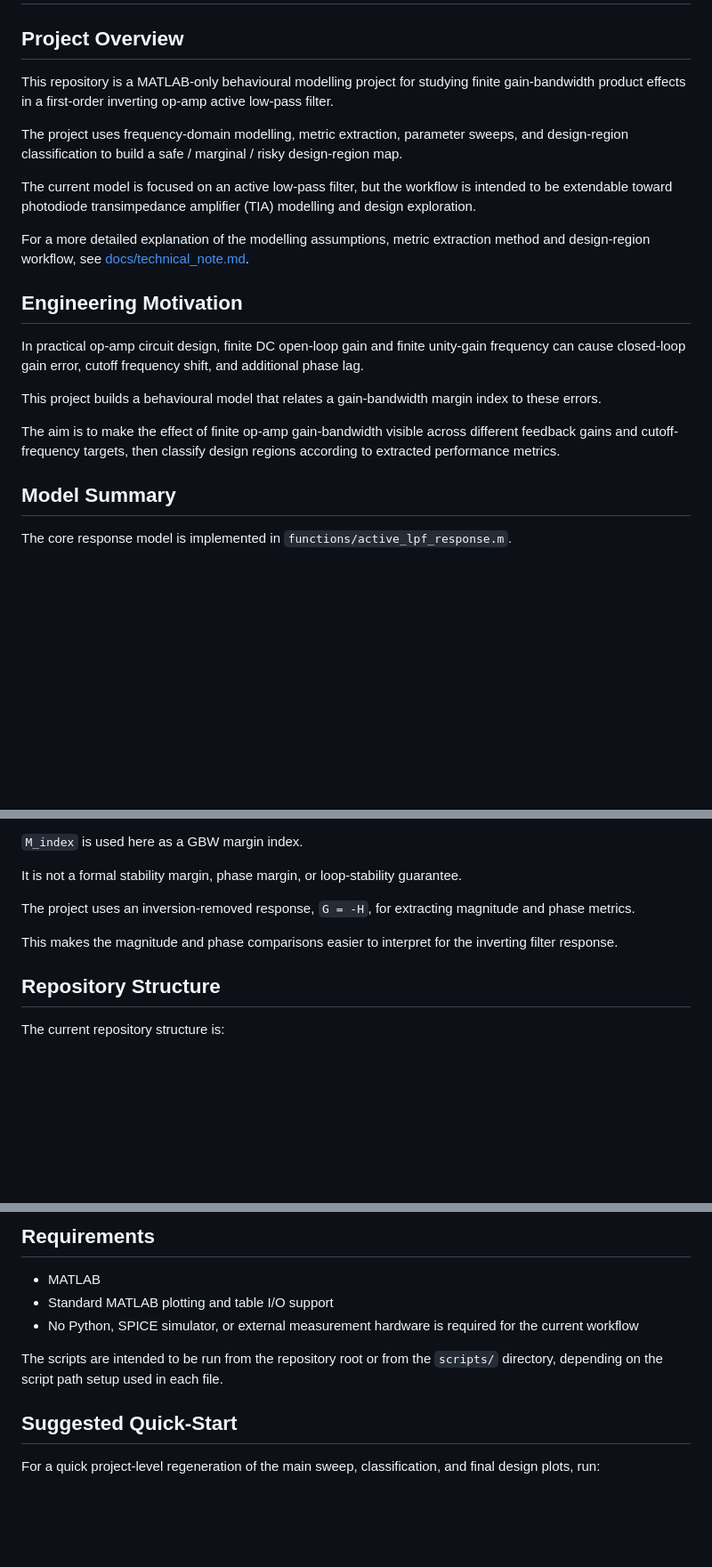
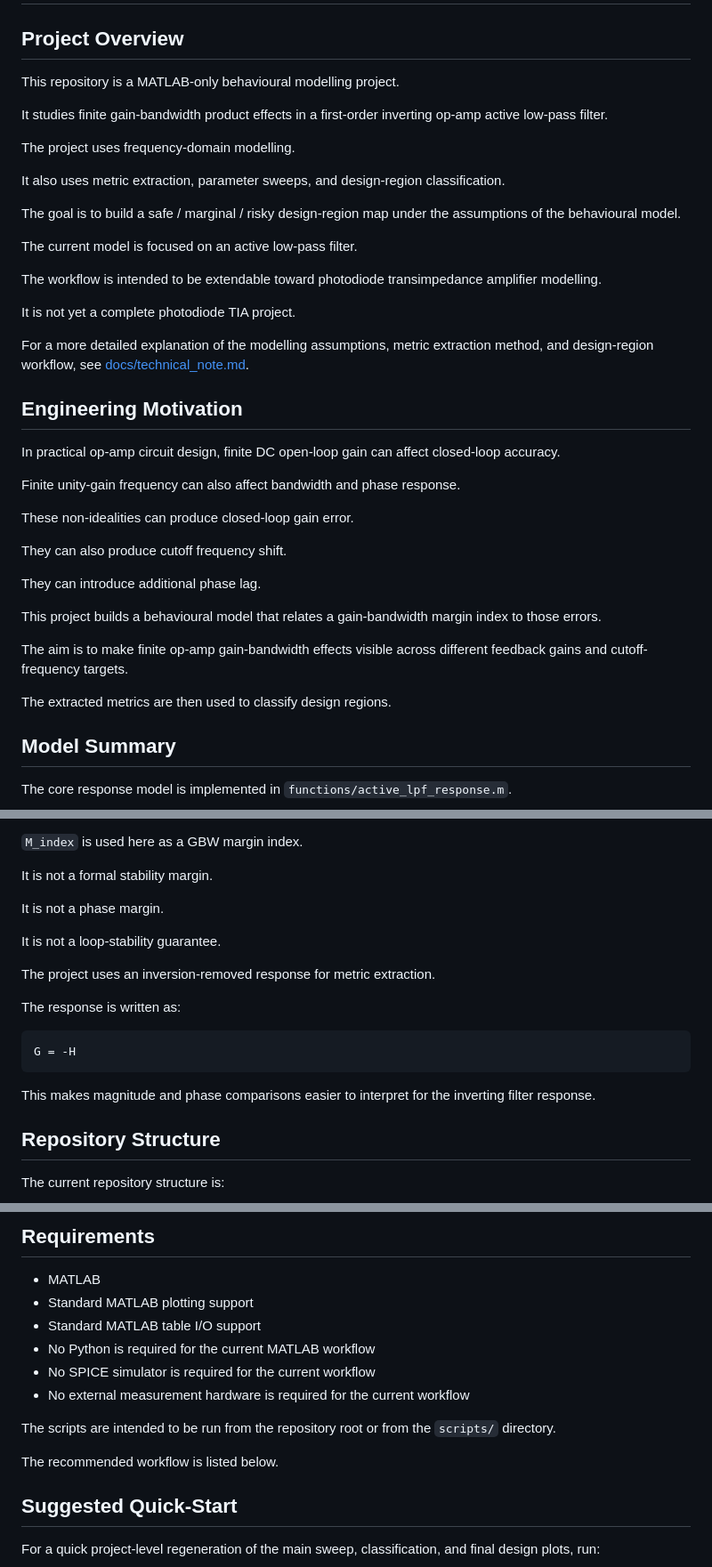
Before and after one commit to 17321362708xkn-art/opamp-tia-design-region-mapping, a Markdown page: README.md, 3 parts joined by grey strips. Shown at 89% size. Rendered like a GitHub page; blank space fills up the shorter version.

````diff
--- a/README.md
+++ b/README.md
@@ -2,21 +2,41 @@
 
 ## Project Overview
 
-This repository is a MATLAB-only behavioural modelling project for studying finite gain-bandwidth product effects in a first-order inverting op-amp active low-pass filter.
+This repository is a MATLAB-only behavioural modelling project.
 
-The project uses frequency-domain modelling, metric extraction, parameter sweeps, and design-region classification to build a safe / marginal / risky design-region map.
+It studies finite gain-bandwidth product effects in a first-order inverting op-amp active low-pass filter.
 
-The current model is focused on an active low-pass filter, but the workflow is intended to be extendable toward photodiode transimpedance amplifier (TIA) modelling and design exploration.
+The project uses frequency-domain modelling.
 
-For a more detailed explanation of the modelling assumptions, metric extraction method and design-region workflow, see [docs/technical_note.md](docs/technical_note.md).
+It also uses metric extraction, parameter sweeps, and design-region classification.
+
+The goal is to build a safe / marginal / risky design-region map under the assumptions of the behavioural model.
+
+The current model is focused on an active low-pass filter.
+
+The workflow is intended to be extendable toward photodiode transimpedance amplifier modelling.
+
+It is not yet a complete photodiode TIA project.
+
+For a more detailed explanation of the modelling assumptions, metric extraction method, and design-region workflow, see [docs/technical_note.md](docs/technical_note.md).
 
 ## Engineering Motivation
 
-In practical op-amp circuit design, finite DC open-loop gain and finite unity-gain frequency can cause closed-loop gain error, cutoff frequency shift, and additional phase lag.
+In practical op-amp circuit design, finite DC open-loop gain can affect closed-loop accuracy.
 
-This project builds a behavioural model that relates a gain-bandwidth margin index to these errors.
+Finite unity-gain frequency can also affect bandwidth and phase response.
 
-The aim is to make the effect of finite op-amp gain-bandwidth visible across different feedback gains and cutoff-frequency targets, then classify design regions according to extracted performance metrics.
+These non-idealities can produce closed-loop gain error.
+
+They can also produce cutoff frequency shift.
+
+They can introduce additional phase lag.
+
+This project builds a behavioural model that relates a gain-bandwidth margin index to those errors.
+
+The aim is to make finite op-amp gain-bandwidth effects visible across different feedback gains and cutoff-frequency targets.
+
+The extracted metrics are then used to classify design regions.
 
 ## Model Summary
 
@@ -35,11 +55,21 @@ Key parameters:
 
 `M_index` is used here as a GBW margin index.
 
-It is not a formal stability margin, phase margin, or loop-stability guarantee.
+It is not a formal stability margin.
 
-The project uses an inversion-removed response, `G = -H`, for extracting magnitude and phase metrics.
+It is not a phase margin.
 
-This makes the magnitude and phase comparisons easier to interpret for the inverting filter response.
+It is not a loop-stability guarantee.
+
+The project uses an inversion-removed response for metric extraction.
+
+The response is written as:
+
+```text
+G = -H
+```
+
+This makes magnitude and phase comparisons easier to interpret for the inverting filter response.
 
 ## Repository Structure
 
@@ -66,10 +96,15 @@ This README describes the current structure as-is.
 ## Requirements
 
 - MATLAB
-- Standard MATLAB plotting and table I/O support
-- No Python, SPICE simulator, or external measurement hardware is required for the current workflow
+- Standard MATLAB plotting support
+- Standard MATLAB table I/O support
+- No Python is required for the current MATLAB workflow
+- No SPICE simulator is required for the current workflow
+- No external measurement hardware is required for the current workflow
 
-The scripts are intended to be run from the repository root or from the `scripts/` directory, depending on the script path setup used in each file.
+The scripts are intended to be run from the repository root or from the `scripts/` directory.
+
+The recommended workflow is listed below.
 
 ## Suggested Quick-Start
 
````
Also changed, not shown: other parts of README.md (+21 -5 lines), docs/technical_note.md (+41 -9 lines).
